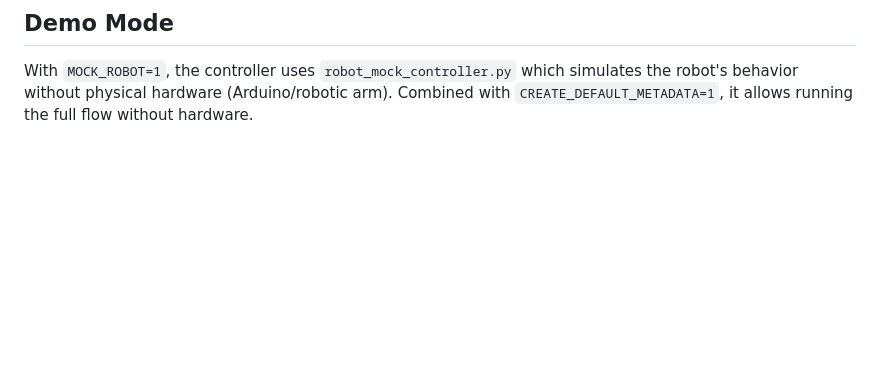
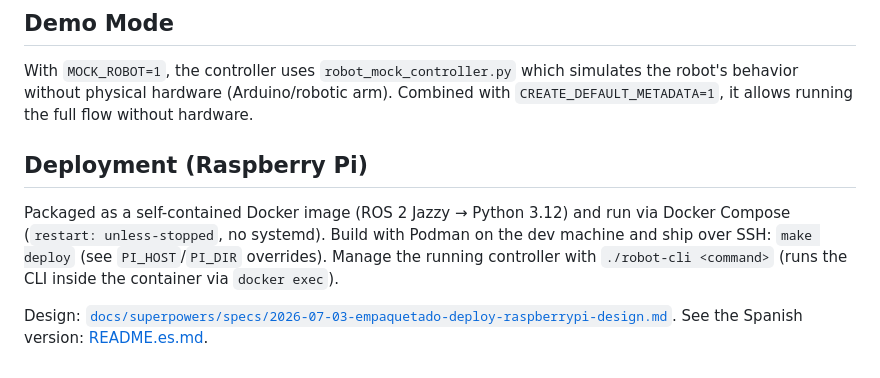
Before and after one commit to iriterebi/CIIE-UTN, a Markdown page: services/RaspberryPi/README.md, the part around the change. GitHub-like rendering; blank space fills up the shorter version.

```diff
--- a/services/RaspberryPi/README.md
+++ b/services/RaspberryPi/README.md
@@ -85,3 +85,13 @@ Automatic reconnection with exponential backoff (1s → 30s) if the connection i
 ## Demo Mode
 
 With `MOCK_ROBOT=1`, the controller uses `robot_mock_controller.py` which simulates the robot's behavior without physical hardware (Arduino/robotic arm). Combined with `CREATE_DEFAULT_METADATA=1`, it allows running the full flow without hardware.
+
+## Deployment (Raspberry Pi)
+
+Packaged as a self-contained Docker image (ROS 2 Jazzy → Python 3.12) and run via Docker
+Compose (`restart: unless-stopped`, no systemd). Build with Podman on the dev machine and ship
+over SSH: `make deploy` (see `PI_HOST`/`PI_DIR` overrides). Manage the running controller with
+`./robot-cli <command>` (runs the CLI inside the container via `docker exec`).
+
+Design: [`docs/superpowers/specs/2026-07-03-empaquetado-deploy-raspberrypi-design.md`](../../docs/superpowers/specs/2026-07-03-empaquetado-deploy-raspberrypi-design.md).
+See the Spanish version: [README.es.md](README.es.md).
```
Also changed, not shown: services/RaspberryPi/CLAUDE.md (+28 -0 lines), services/RaspberryPi/README.es.md (+10 -0 lines).
